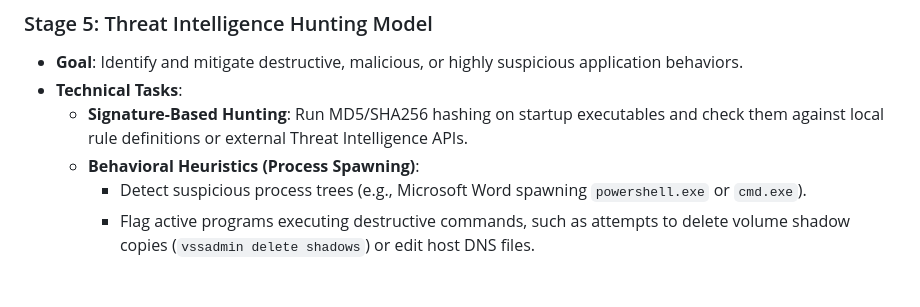
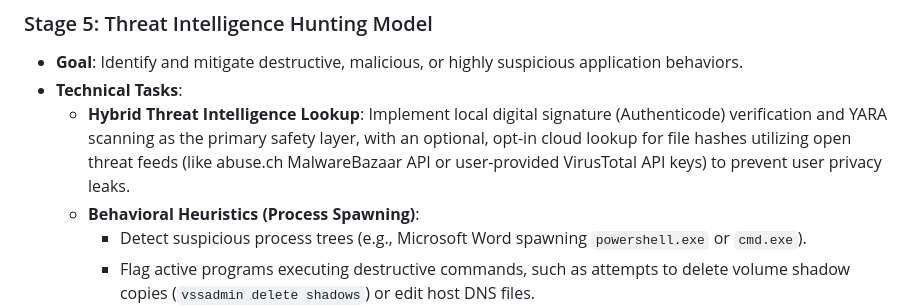
Before and after one commit to QuantumMonkey/Vanish, a Markdown page: docs/roadmap.md, the part around the change. Drawn GitHub-style; blank space fills up the shorter version.

Commit message:
Refine Stage 5 to outline hybrid, privacy-first threat intelligence lookups

```diff
--- a/docs/roadmap.md
+++ b/docs/roadmap.md
@@ -59,7 +59,7 @@ graph TD
 ### Stage 5: Threat Intelligence Hunting Model
 * **Goal**: Identify and mitigate destructive, malicious, or highly suspicious application behaviors.
 * **Technical Tasks**:
-  * **Signature-Based Hunting**: Run MD5/SHA256 hashing on startup executables and check them against local rule definitions or external Threat Intelligence APIs.
+  * **Hybrid Threat Intelligence Lookup**: Implement local digital signature (Authenticode) verification and YARA scanning as the primary safety layer, with an optional, opt-in cloud lookup for file hashes utilizing open threat feeds (like abuse.ch MalwareBazaar API or user-provided VirusTotal API keys) to prevent user privacy leaks.
   * **Behavioral Heuristics (Process Spawning)**:
     * Detect suspicious process trees (e.g., Microsoft Word spawning `powershell.exe` or `cmd.exe`).
     * Flag active programs executing destructive commands, such as attempts to delete volume shadow copies (`vssadmin delete shadows`) or edit host DNS files.
```
